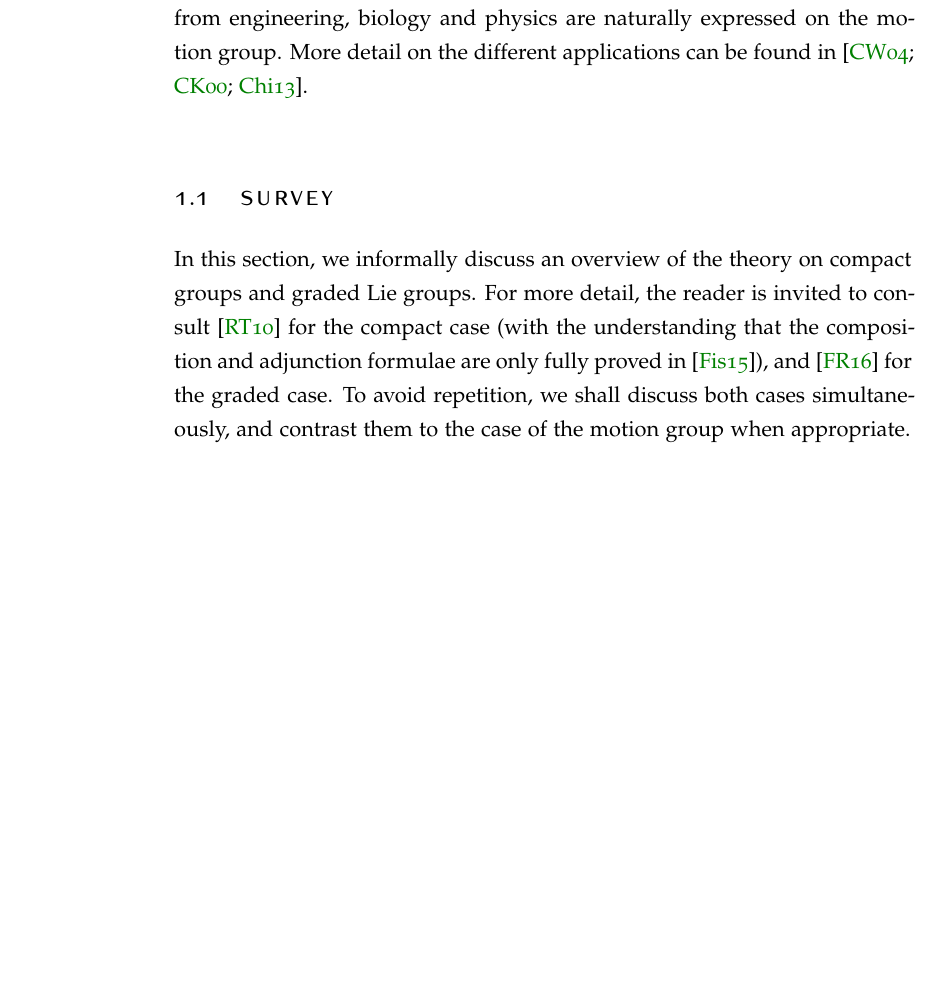
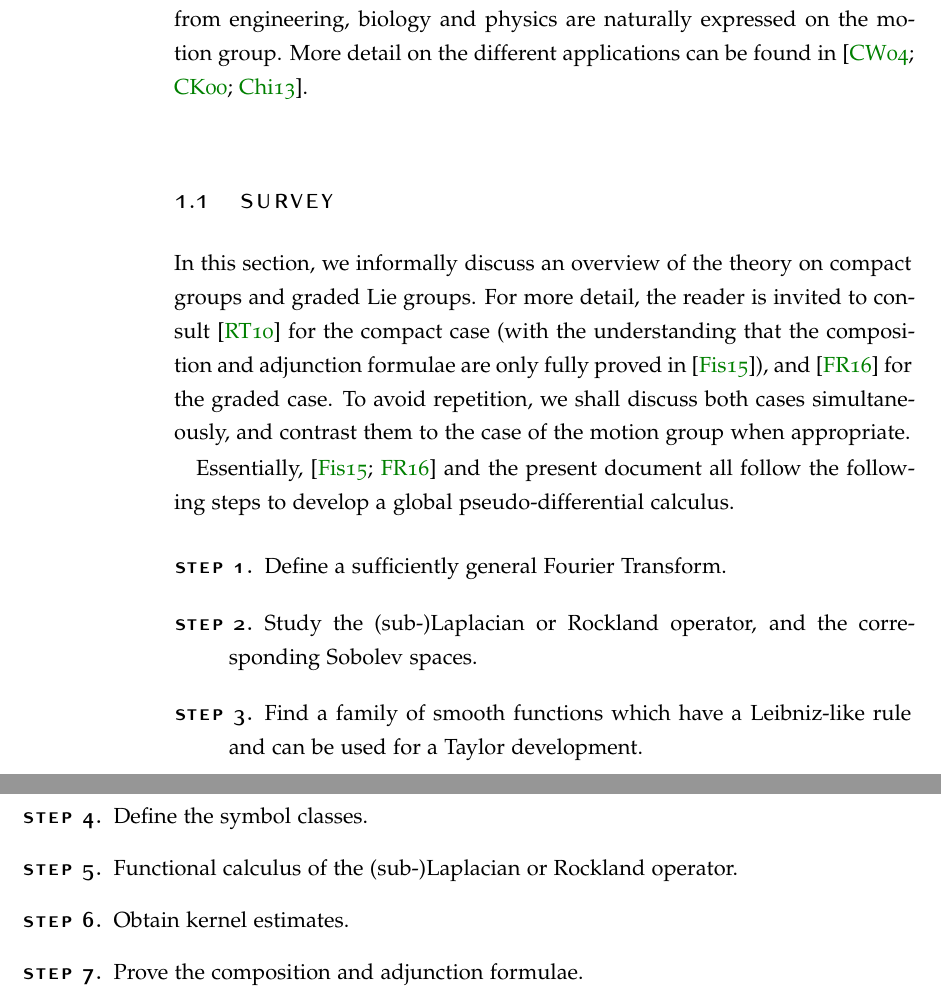
Before and after one commit to khoi-nguyen/phd, a LaTeX thesis (main.tex, which reads 05-introduction.tex): part of page 10 of 119 before the commit and two parts of pages 10 and 11 of 121 after it, the two joined at a grey line, cut so that both start at the same text, the shorter picture padded with empty space. Compiled offline with pdfLaTeX.

Commit message:
Outline the discussion

```diff
--- a/05-introduction.tex
+++ b/05-introduction.tex
@@ -80,3 +80,19 @@ and~\cite{FischerRuzhansky16} for the graded case.
 To avoid repetition,
 we shall discuss both cases simultaneously,
 and contrast them to the case of the motion group when appropriate.
+
+Essentially,
+\cite{Fischer2015,FischerRuzhansky16} and the present document
+all follow the following steps
+to develop a global pseudo-differential calculus.
+
+\begin{description}
+    \item[Step 1.] Define a sufficiently general Fourier Transform.
+    \item[Step 2.] Study the (sub-)Laplacian or Rockland operator,
+        and the corresponding Sobolev spaces.
+    \item[Step 3.] Find a family of smooth functions which have a Leibniz-like rule and can be used for a Taylor development.
+    \item[Step 4.] Define the symbol classes.
+    \item[Step 5.] Functional calculus of the (sub-)Laplacian or Rockland operator.
+    \item[Step 6.] Obtain kernel estimates.
+    \item[Step 7.] Prove the composition and adjunction formulae.
+\end{description}
```
